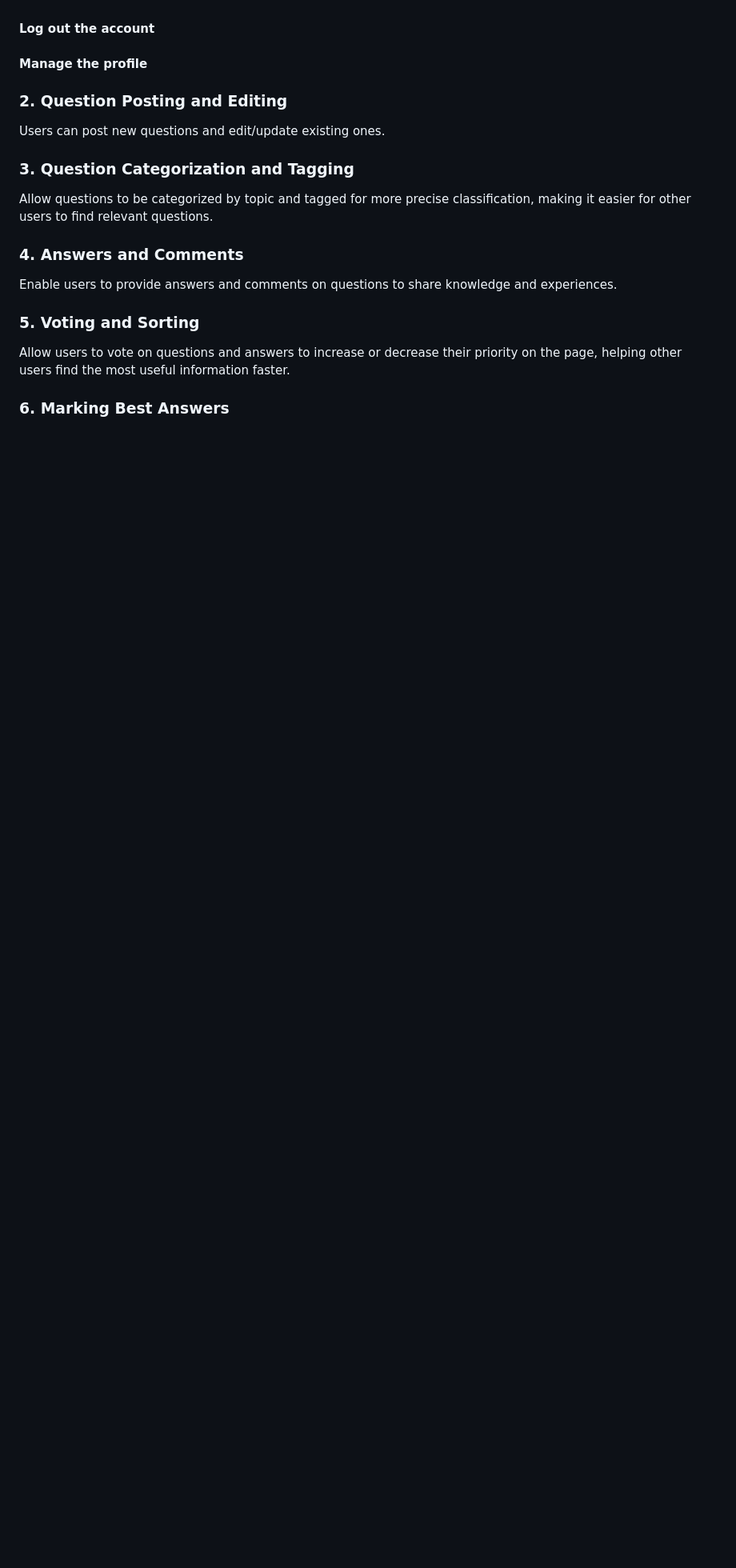
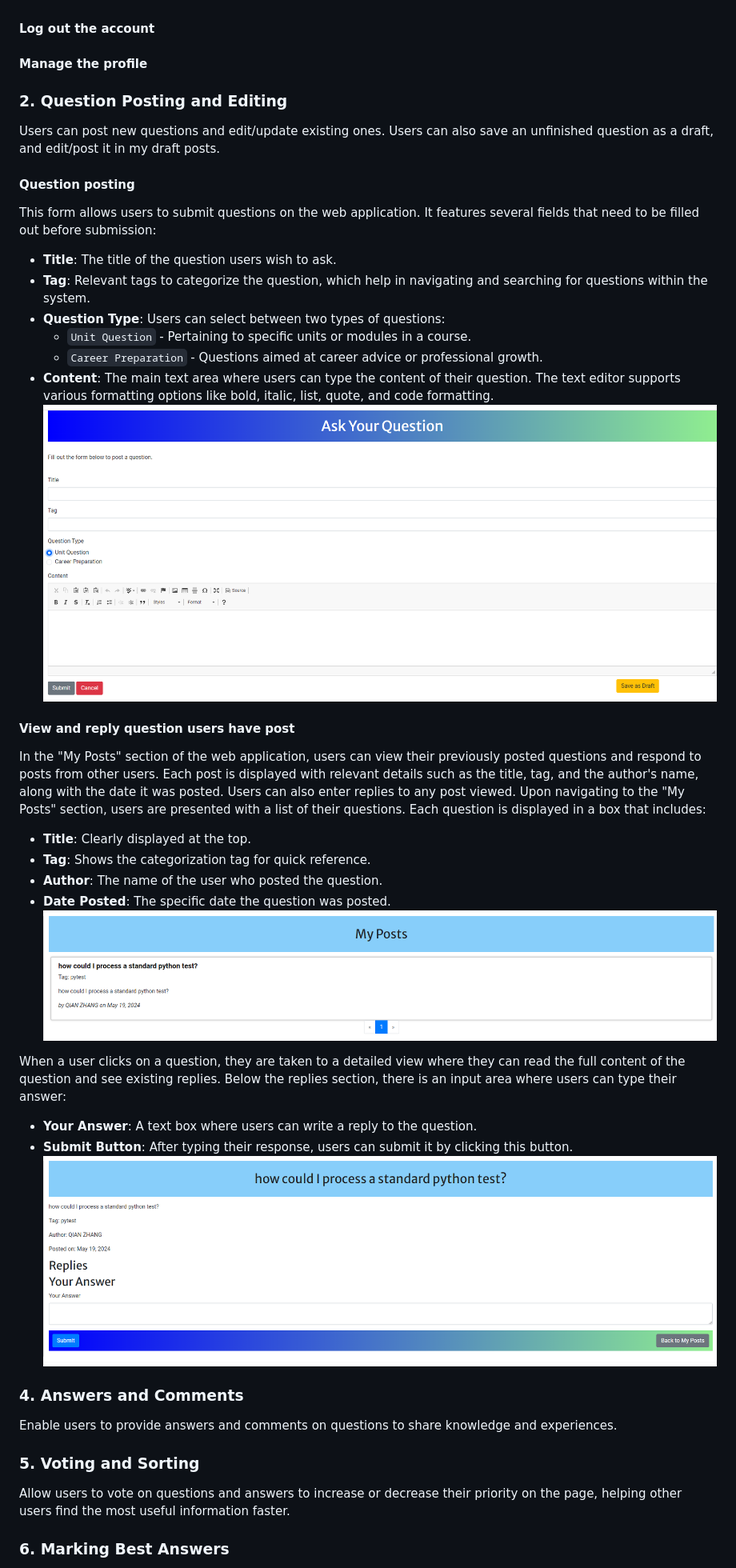
Before and after one commit to ramandatta87/CITS5505_UWA_Group_Project, a Markdown page: README.md, the part around the change printed below. Shown: that part at 80% size. Rendered like a GitHub page; pictures changed too: Readme_images/Question_posting.png (added), Readme_images/mypost.png (added), Readme_images/reply_my_post.png (added); blank space fills up the shorter version.

Commit message:
update function question posting and editing readme description, and change some words for function"user account management"

```diff
--- a/README.md
+++ b/README.md
@@ -26,13 +26,33 @@ If users click the "remeber me" box, the user will keep logging in current accou
 #### Manage the profile
 
 
+### 2. Question Posting and Editing
+Users can post new questions and edit/update existing ones. Users can also save an unfinished question as a draft, and edit/post it in my draft posts.
+#### Question posting
+This form allows users to submit questions on the web application. It features several fields that need to be filled out before submission:
+- **Title**: The title of the question users wish to ask.
+- **Tag**: Relevant tags to categorize the question, which help in navigating and searching for questions within the system.
+- **Question Type**: Users can select between two types of questions:
+  - `Unit Question` - Pertaining to specific units or modules in a course.
+  - `Career Preparation` - Questions aimed at career advice or professional growth.
+- **Content**: The main text area where users can type the content of their question. The text editor supports various formatting options like bold, italic, list, quote, and code formatting.
+![Quesion post](./Readme_images/Question_posting.png)
+
+#### View and reply question users have post
+In the "My Posts" section of the web application, users can view their previously posted questions and respond to posts from other users. Each post is displayed with relevant details such as the title, tag, and the author's name, along with the date it was posted. Users can also enter replies to any post viewed.
+Upon navigating to the "My Posts" section, users are presented with a list of their questions. Each question is displayed in a box that includes:
+- **Title**: Clearly displayed at the top.
+- **Tag**: Shows the categorization tag for quick reference.
+- **Author**: The name of the user who posted the question.
+- **Date Posted**: The specific date the question was posted.
+![my post](./Readme_images/mypost.png)
+
+When a user clicks on a question, they are taken to a detailed view where they can read the full content of the question and see existing replies. Below the replies section, there is an input area where users can type their answer:
+- **Your Answer**: A text box where users can write a reply to the question.
+- **Submit Button**: After typing their response, users can submit it by clicking this button.
+![reply my post](./Readme_images/reply_my_post.png)
 
 
-
-### 2. Question Posting and Editing
-Users can post new questions and edit/update existing ones.
-### 3.	Question Categorization and Tagging
-Allow questions to be categorized by topic and tagged for more precise classification, making it easier for other users to find relevant questions.
 ### 4.	Answers and Comments
 Enable users to provide answers and comments on questions to share knowledge and experiences.
 ### 5. Voting and Sorting
```
Also changed, not shown: other parts of README.md (+2 -2 lines), 1 other file.
